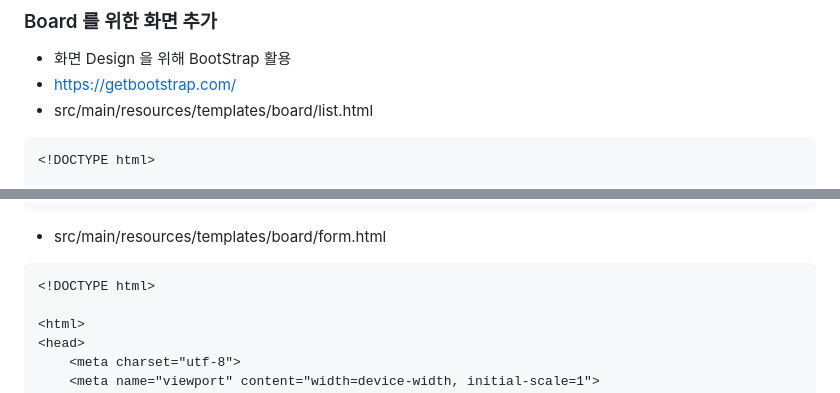
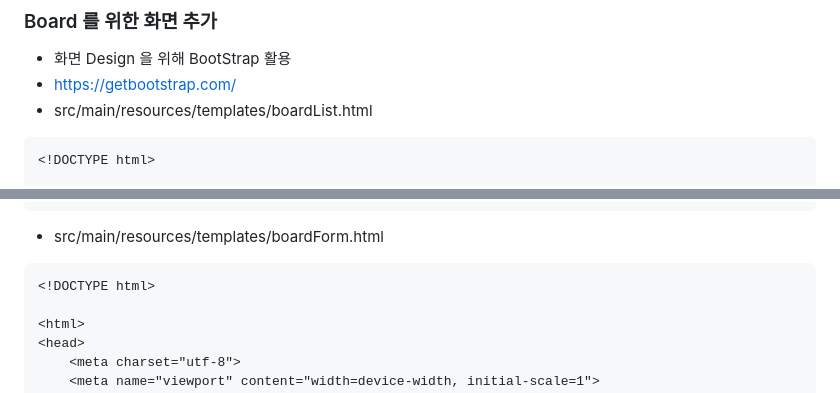
Before and after one commit to kdkim2000/JAkorea, a Markdown page: README.md, 2 parts joined by grey strips. Drawn GitHub-style.

````diff
--- a/README.md
+++ b/README.md
@@ -616,7 +627,7 @@ public interface BoardRepository extends JpaRepository<Board, Long> {
 ### Board 를 위한 화면 추가
 - 화면 Design 을 위해 BootStrap 활용
 - https://getbootstrap.com/
-- src/main/resources/templates/board/list.html
+- src/main/resources/templates/boardList.html
 ```html
 <!DOCTYPE html>
 
@@ -656,7 +667,7 @@ public interface BoardRepository extends JpaRepository<Board, Long> {
 </html>
 ```
 
-- src/main/resources/templates/board/form.html
+- src/main/resources/templates/boardForm.html
 ```html
 <!DOCTYPE html>
 
````
Also changed, not shown: other parts of README.md (+19 -8 lines).
